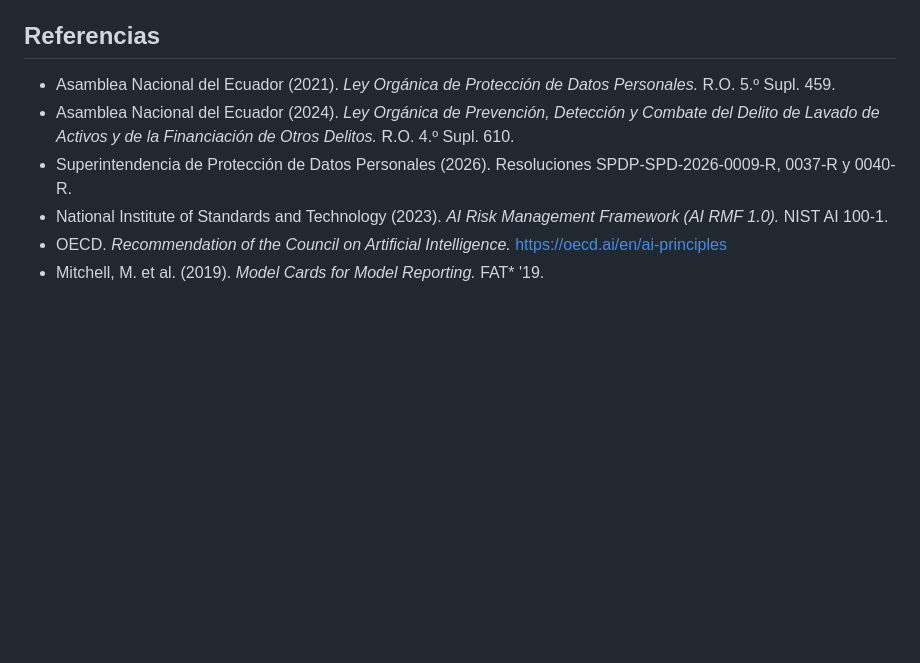
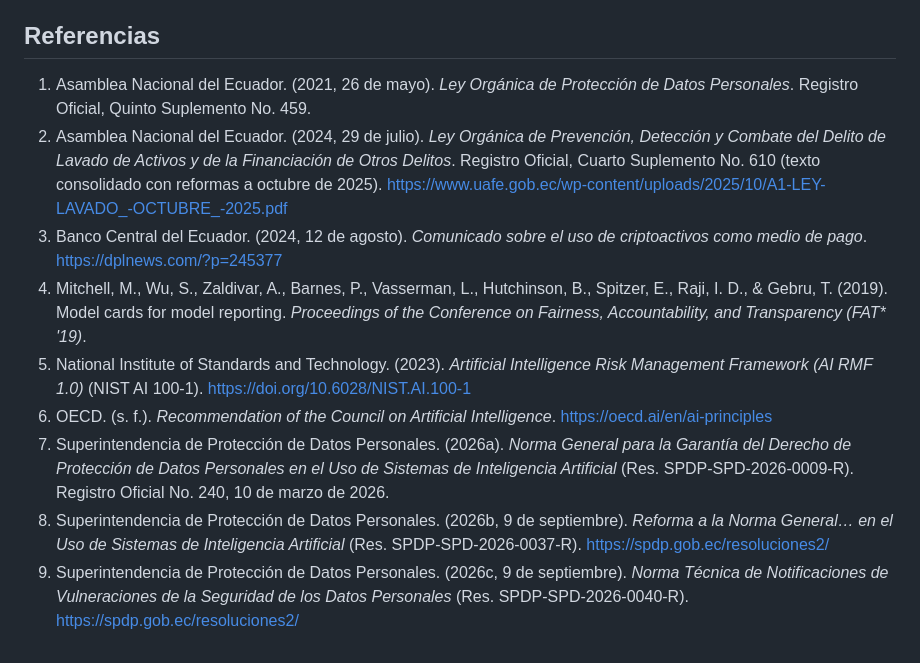
Before and after one commit to cvramire/TronSentinel-api, a Markdown page: docs/consideraciones_eticas.md, the part around the change. Rendered like a GitHub page; blank space fills up the shorter version.

Commit message:
referencias en consideraciones éticas
Qué cambia: amplía la tabla de cumplimiento normativo (sección 3) y actualiza las referencias en APA.
- Agrega la norma técnica de vulneraciones (SPDP-SPD-2026-0040-R) y el régimen de criptoactivos.
- Detalla los artículos de la ley de lavado de activos (4, 26, 41-43, 58) y marca los arts. 31 y 57 como pendientes de confirmar por su nota de derogatoria.
- Completa fechas y registro oficial en las referencias.

```diff
--- a/docs/consideraciones_eticas.md
+++ b/docs/consideraciones_eticas.md
@@ -187,9 +187,12 @@ métricas o la velocidad de lanzamiento.
 
 ## Referencias
 
-* Asamblea Nacional del Ecuador (2021). *Ley Orgánica de Protección de Datos Personales.* R.O. 5.º Supl. 459.
-* Asamblea Nacional del Ecuador (2024). *Ley Orgánica de Prevención, Detección y Combate del Delito de Lavado de Activos y de la Financiación de Otros Delitos.* R.O. 4.º Supl. 610.
-* Superintendencia de Protección de Datos Personales (2026). Resoluciones SPDP-SPD-2026-0009-R, 0037-R y 0040-R.
-* National Institute of Standards and Technology (2023). *AI Risk Management Framework (AI RMF 1.0).* NIST AI 100-1.
-* OECD. *Recommendation of the Council on Artificial Intelligence.* https://oecd.ai/en/ai-principles
-* Mitchell, M. et al. (2019). *Model Cards for Model Reporting.* FAT* '19.
+1. Asamblea Nacional del Ecuador. (2021, 26 de mayo). *Ley Orgánica de Protección de Datos Personales*. Registro Oficial, Quinto Suplemento No. 459.
+2. Asamblea Nacional del Ecuador. (2024, 29 de julio). *Ley Orgánica de Prevención, Detección y Combate del Delito de Lavado de Activos y de la Financiación de Otros Delitos*. Registro Oficial, Cuarto Suplemento No. 610 (texto consolidado con reformas a octubre de 2025). https://www.uafe.gob.ec/wp-content/uploads/2025/10/A1-LEY-LAVADO_-OCTUBRE_-2025.pdf
+3. Banco Central del Ecuador. (2024, 12 de agosto). *Comunicado sobre el uso de criptoactivos como medio de pago*. https://dplnews.com/?p=245377
+4. Mitchell, M., Wu, S., Zaldivar, A., Barnes, P., Vasserman, L., Hutchinson, B., Spitzer, E., Raji, I. D., & Gebru, T. (2019). Model cards for model reporting. *Proceedings of the Conference on Fairness, Accountability, and Transparency (FAT\* '19)*.
+5. National Institute of Standards and Technology. (2023). *Artificial Intelligence Risk Management Framework (AI RMF 1.0)* (NIST AI 100-1). https://doi.org/10.6028/NIST.AI.100-1
+6. OECD. (s. f.). *Recommendation of the Council on Artificial Intelligence*. https://oecd.ai/en/ai-principles
+7. Superintendencia de Protección de Datos Personales. (2026a). *Norma General para la Garantía del Derecho de Protección de Datos Personales en el Uso de Sistemas de Inteligencia Artificial* (Res. SPDP-SPD-2026-0009-R). Registro Oficial No. 240, 10 de marzo de 2026.
+8. Superintendencia de Protección de Datos Personales. (2026b, 9 de septiembre). *Reforma a la Norma General… en el Uso de Sistemas de Inteligencia Artificial* (Res. SPDP-SPD-2026-0037-R). https://spdp.gob.ec/resoluciones2/
+9. Superintendencia de Protección de Datos Personales. (2026c, 9 de septiembre). *Norma Técnica de Notificaciones de Vulneraciones de la Seguridad de los Datos Personales* (Res. SPDP-SPD-2026-0040-R). https://spdp.gob.ec/resoluciones2/
```
